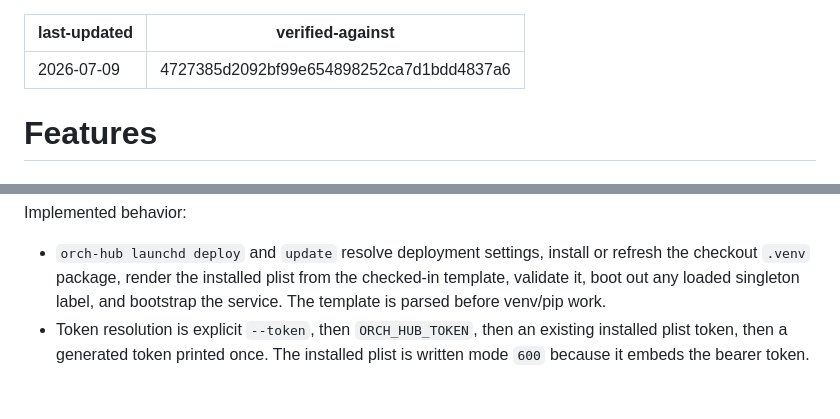
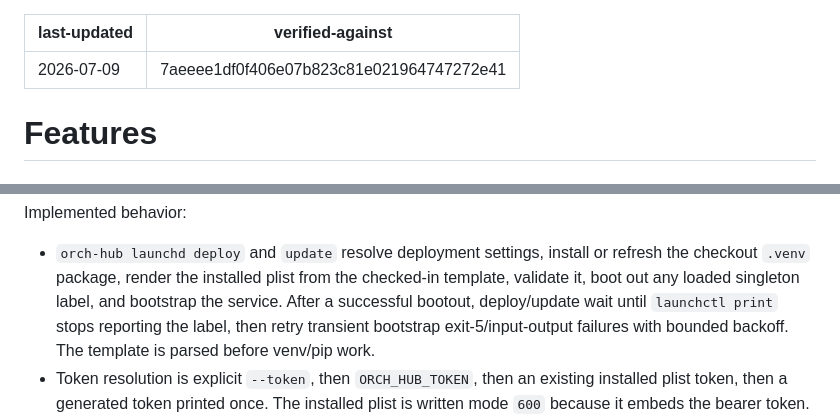
Before and after one commit to qinglin89/orch-hub, a Markdown page: .ai/features.md, 2 parts joined by grey strips. GitHub-like rendering; blank space fills up the shorter version.

```diff
--- a/.ai/features.md
+++ b/.ai/features.md
@@ -1,6 +1,6 @@
 ---
 last-updated: 2026-07-09
-verified-against: 4727385d2092bf99e654898252ca7d1bdd4837a6
+verified-against: 7aeeee1df0f406e07b823c81e021964747272e41
 ---
 
 # Features
@@ -401,7 +401,10 @@ Implemented behavior:
 - `orch-hub launchd deploy` and `update` resolve deployment settings, install
   or refresh the checkout `.venv` package, render the installed plist from the
   checked-in template, validate it, boot out any loaded singleton label, and
-  bootstrap the service. The template is parsed before venv/pip work.
+  bootstrap the service. After a successful bootout, deploy/update wait until
+  `launchctl print` stops reporting the label, then retry transient bootstrap
+  exit-5/input-output failures with bounded backoff. The template is parsed
+  before venv/pip work.
 - Token resolution is explicit `--token`, then `ORCH_HUB_TOKEN`, then an
   existing installed plist token, then a generated token printed once. The
   installed plist is written mode `600` because it embeds the bearer token.
```
Also changed, not shown: .ai/apis.md (+7 -4 lines), .ai/modules.md (+4 -2 lines).
